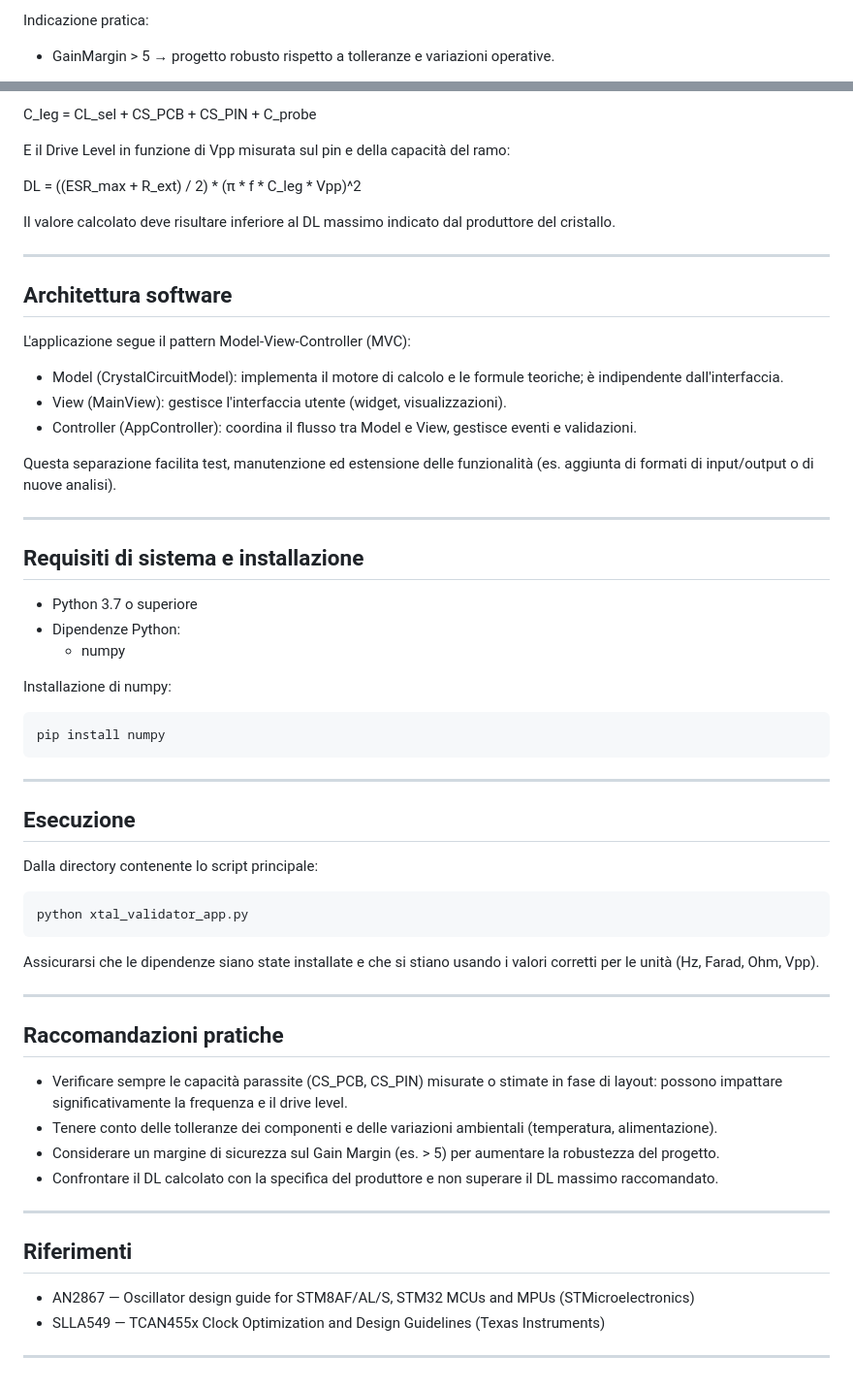
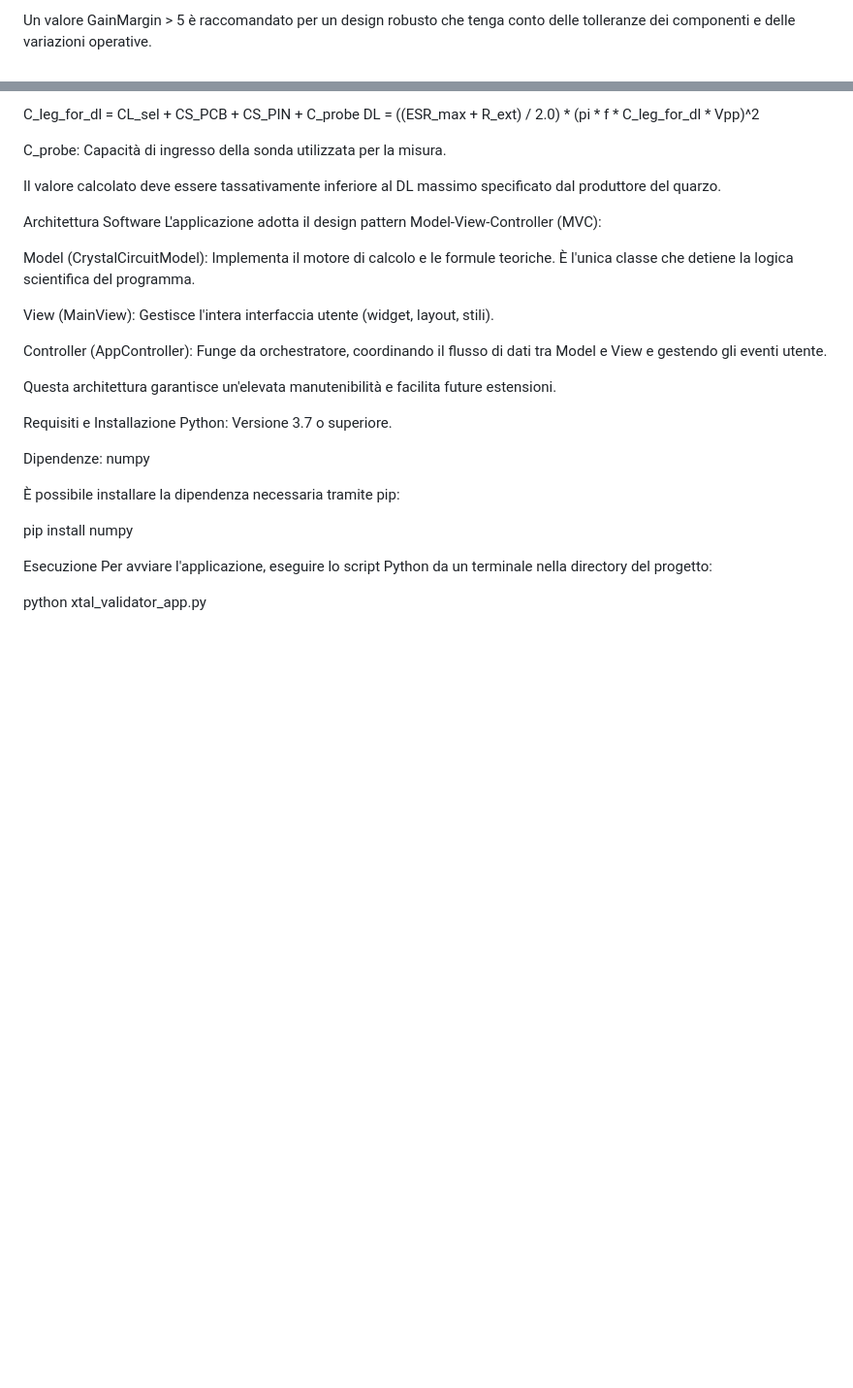
Before and after one commit to samuelorenz/Crystal-Calculator, a Markdown page: README.md, 2 parts joined by grey strips. Shown at 97% size. Drawn GitHub-style; blank space fills up the shorter version.

````diff
--- a/README.md
+++ b/README.md
@@ -48,5 +84,4 @@ Definiamo quindi il Margine di Guadagno (Gain Margin) come rapporto adimensional
 GainMargin = gm / gm_crit
 
-Indicazione pratica:
-- GainMargin > 5 → progetto robusto rispetto a tolleranze e variazioni operative.
+Un valore GainMargin > 5 è raccomandato per un design robusto che tenga conto delle tolleranze dei componenti e delle variazioni operative.
 
@@ -55,58 +93,32 @@ Il Drive Level rappresenta la potenza dissipata dal cristallo durante l'oscillaz
 
-C_leg = CL_sel + CS_PCB + CS_PIN + C_probe
+C_leg_for_dl = CL_sel + CS_PCB + CS_PIN + C_probe
+DL = ((ESR_max + R_ext) / 2.0) * (pi * f * C_leg_for_dl * Vpp)^2
 
-E il Drive Level in funzione di Vpp misurata sul pin e della capacità del ramo:
+C_probe: Capacità di ingresso della sonda utilizzata per la misura.
 
-DL = ((ESR_max + R_ext) / 2) * (π * f * C_leg * Vpp)^2
+Il valore calcolato deve essere tassativamente inferiore al DL massimo specificato dal produttore del quarzo.
 
-Il valore calcolato deve risultare inferiore al DL massimo indicato dal produttore del cristallo.
+Architettura Software
+L'applicazione adotta il design pattern Model-View-Controller (MVC):
 
----
+Model (CrystalCircuitModel): Implementa il motore di calcolo e le formule teoriche. È l'unica classe che detiene la logica scientifica del programma.
 
-## Architettura software
-L'applicazione segue il pattern Model-View-Controller (MVC):
+View (MainView): Gestisce l'intera interfaccia utente (widget, layout, stili).
 
-- Model (CrystalCircuitModel): implementa il motore di calcolo e le formule teoriche; è indipendente dall'interfaccia.
-- View (MainView): gestisce l'interfaccia utente (widget, visualizzazioni).
-- Controller (AppController): coordina il flusso tra Model e View, gestisce eventi e validazioni.
+Controller (AppController): Funge da orchestratore, coordinando il flusso di dati tra Model e View e gestendo gli eventi utente.
 
-Questa separazione facilita test, manutenzione ed estensione delle funzionalità (es. aggiunta di formati di input/output o di nuove analisi).
+Questa architettura garantisce un'elevata manutenibilità e facilita future estensioni.
 
----
+Requisiti e Installazione
+Python: Versione 3.7 o superiore.
 
-## Requisiti di sistema e installazione
-- Python 3.7 o superiore
-- Dipendenze Python:
-  - numpy
+Dipendenze: numpy
 
-Installazione di numpy:
-```bash
+È possibile installare la dipendenza necessaria tramite pip:
+
 pip install numpy
-```
 
----
+Esecuzione
+Per avviare l'applicazione, eseguire lo script Python da un terminale nella directory del progetto:
 
-## Esecuzione
-Dalla directory contenente lo script principale:
-
-```bash
 python xtal_validator_app.py
-```
-
-Assicurarsi che le dipendenze siano state installate e che si stiano usando i valori corretti per le unità (Hz, Farad, Ohm, Vpp).
-
----
-
-## Raccomandazioni pratiche
-- Verificare sempre le capacità parassite (CS_PCB, CS_PIN) misurate o stimate in fase di layout: possono impattare significativamente la frequenza e il drive level.
-- Tenere conto delle tolleranze dei componenti e delle variazioni ambientali (temperatura, alimentazione).
-- Considerare un margine di sicurezza sul Gain Margin (es. > 5) per aumentare la robustezza del progetto.
-- Confrontare il DL calcolato con la specifica del produttore e non superare il DL massimo raccomandato.
-
----
-
-## Riferimenti
-- AN2867 — Oscillator design guide for STM8AF/AL/S, STM32 MCUs and MPUs (STMicroelectronics)
-- SLLA549 — TCAN455x Clock Optimization and Design Guidelines (Texas Instruments)
-
----
````
Also changed, not shown: other parts of README.md (+73 -34 lines).
